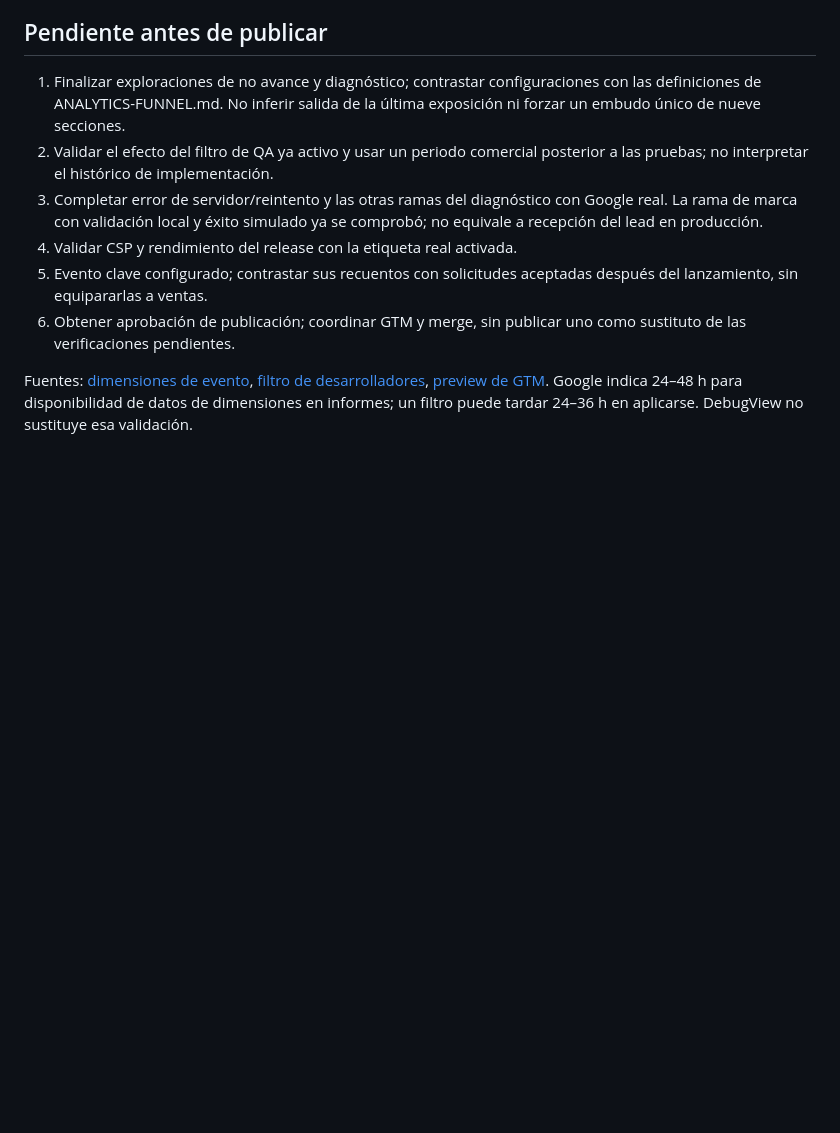
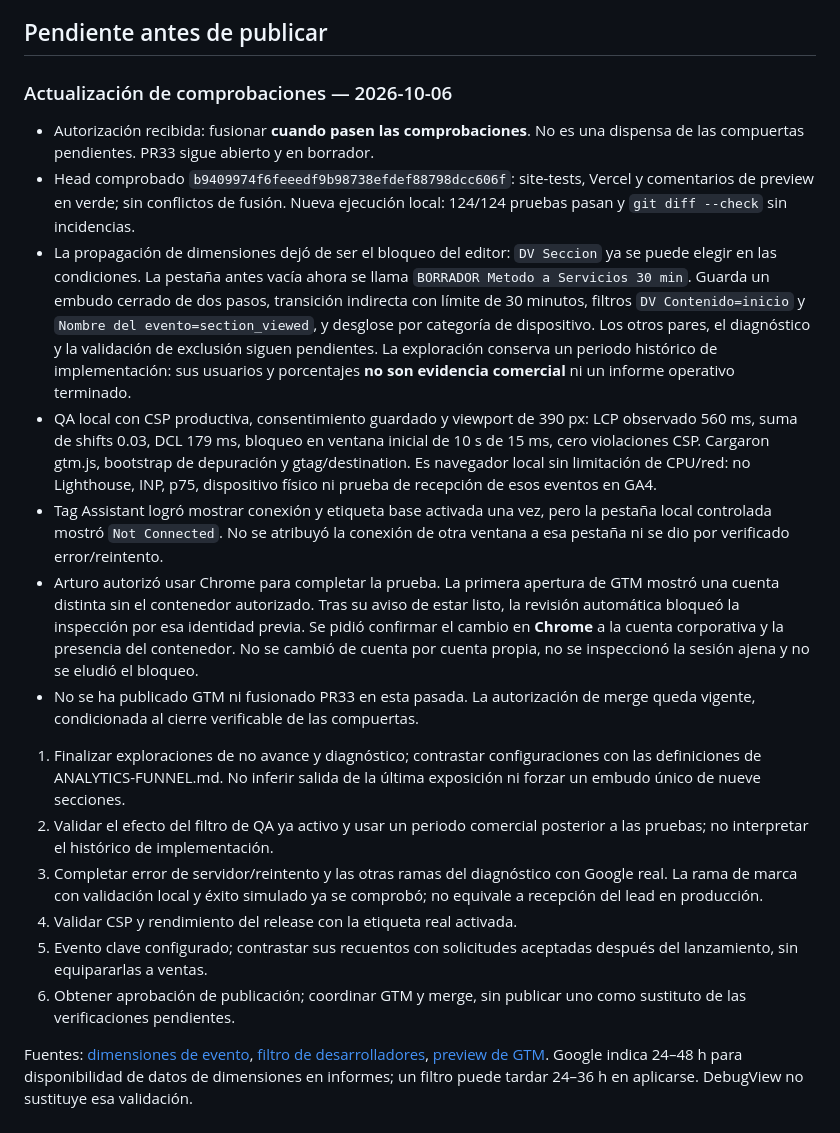
Before and after one commit to donventas/landing, a Markdown page: ANALYTICS-GA4-SETUP.md, the part around the change. Rendered like a GitHub page; blank space fills up the shorter version.

Commit message:
docs: record analytics verification gates and browser handoff

```diff
--- a/ANALYTICS-GA4-SETUP.md
+++ b/ANALYTICS-GA4-SETUP.md
@@ -131,6 +131,38 @@ embudo. No se crearon dimensiones duplicadas para intentar sortear la espera.
 
 ## Pendiente antes de publicar
 
+### Actualización de comprobaciones — 2026-10-06
+
+- Autorización recibida: fusionar **cuando pasen las comprobaciones**. No es
+  una dispensa de las compuertas pendientes. PR33 sigue abierto y en borrador.
+- Head comprobado `b9409974f6feeedf9b98738efdef88798dcc606f`: site-tests,
+  Vercel y comentarios de preview en verde; sin conflictos de fusión. Nueva
+  ejecución local: 124/124 pruebas pasan y `git diff --check` sin incidencias.
+- La propagación de dimensiones dejó de ser el bloqueo del editor: `DV Seccion`
+  ya se puede elegir en las condiciones. La pestaña antes vacía ahora se llama
+  `BORRADOR Metodo a Servicios 30 min`. Guarda un embudo cerrado de dos pasos,
+  transición indirecta con límite de 30 minutos, filtros `DV Contenido=inicio`
+  y `Nombre del evento=section_viewed`, y desglose por categoría de dispositivo.
+  Los otros pares, el diagnóstico y la validación de exclusión siguen pendientes.
+  La exploración conserva un periodo histórico de implementación: sus usuarios
+  y porcentajes **no son evidencia comercial** ni un informe operativo terminado.
+- QA local con CSP productiva, consentimiento guardado y viewport de 390 px:
+  LCP observado 560 ms, suma de shifts 0.03, DCL 179 ms, bloqueo en ventana inicial
+  de 10 s de 15 ms, cero violaciones CSP. Cargaron gtm.js, bootstrap de depuración
+  y gtag/destination. Es navegador local sin limitación de CPU/red: no Lighthouse,
+  INP, p75, dispositivo físico ni prueba de recepción de esos eventos en GA4.
+- Tag Assistant logró mostrar conexión y etiqueta base activada una vez, pero
+  la pestaña local controlada mostró `Not Connected`. No se atribuyó la conexión
+  de otra ventana a esa pestaña ni se dio por verificado error/reintento.
+- Arturo autorizó usar Chrome para completar la prueba. La primera apertura
+  de GTM mostró una cuenta distinta sin el contenedor autorizado. Tras su aviso
+  de estar listo, la revisión automática bloqueó la inspección por esa identidad
+  previa. Se pidió confirmar el cambio en **Chrome** a la cuenta corporativa y
+  la presencia del contenedor. No se cambió de cuenta por cuenta propia, no se
+  inspeccionó la sesión ajena y no se eludió el bloqueo.
+- No se ha publicado GTM ni fusionado PR33 en esta pasada. La autorización de
+  merge queda vigente, condicionada al cierre verificable de las compuertas.
+
 1. Finalizar exploraciones de no avance y diagnóstico; contrastar configuraciones
    con las definiciones de ANALYTICS-FUNNEL.md. No inferir salida de la última
    exposición ni forzar un embudo único de nueve secciones.
```
